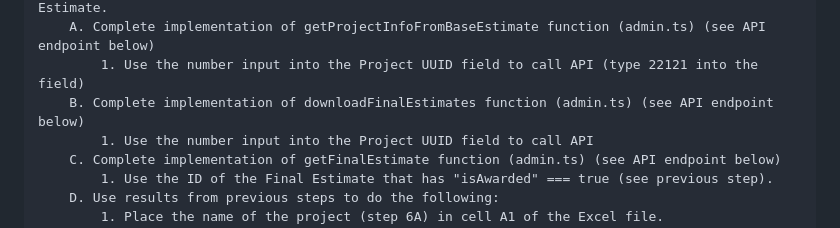
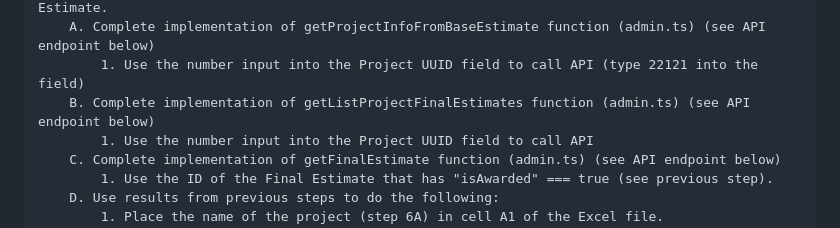
Before and after one commit to division-25/coding-interview, a Markdown page: README.md, the part around the change. Rendered like a GitHub page.

Commit message:
Update README.md
fix 6B function name

```diff
--- a/README.md
+++ b/README.md
@@ -17,7 +17,7 @@
 	6. Complete implementation of downloadFinalEstimate function (taskpane.ts): This function will put (in an Excel file) the names and sell prices of all alternates within the "Awarded" Final Estimate.
 		A. Complete implementation of getProjectInfoFromBaseEstimate function (admin.ts) (see API endpoint below)
 			1. Use the number input into the Project UUID field to call API (type 22121 into the field)
-		B. Complete implementation of downloadFinalEstimates function (admin.ts) (see API endpoint below)
+		B. Complete implementation of getListProjectFinalEstimates function (admin.ts) (see API endpoint below)
 			1. Use the number input into the Project UUID field to call API
 		C. Complete implementation of getFinalEstimate function (admin.ts) (see API endpoint below)
 			1. Use the ID of the Final Estimate that has "isAwarded" === true (see previous step).
```
